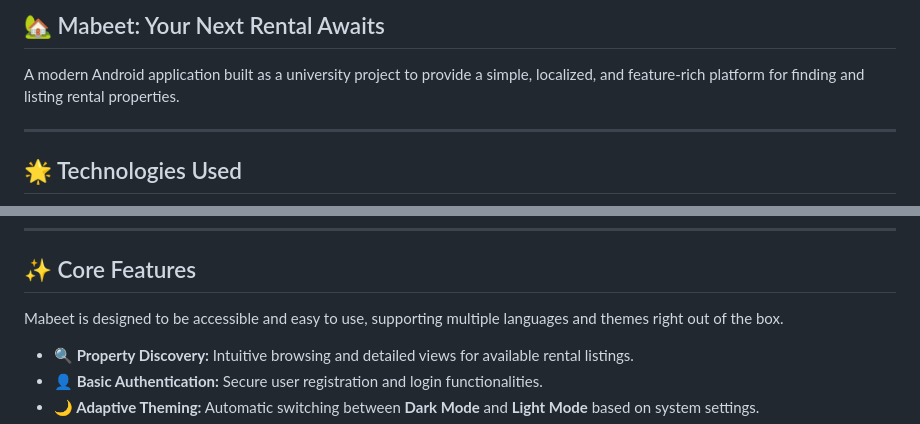
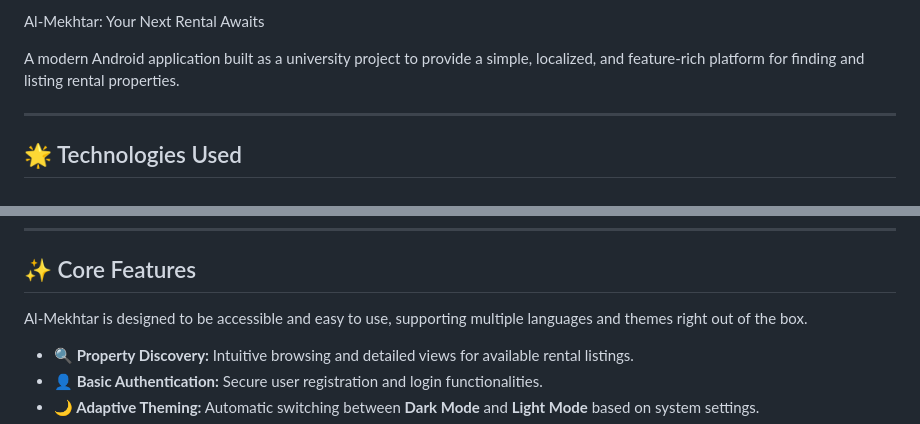
Before and after one commit to Mohakerdi/AlMekhtar, a Markdown page: README.md, 2 parts joined by grey strips. Rendered like a GitHub page.

Commit message:
Rename project from Mabeet to Al-Mekhtar

```diff
--- a/README.md
+++ b/README.md
@@ -1,4 +1,4 @@
-## 🏡 Mabeet: Your Next Rental Awaits
+Al-Mekhtar: Your Next Rental Awaits
 
 A modern Android application built as a university project to provide a simple, localized, and feature-rich platform for finding and listing rental properties.
 
@@ -20,7 +20,7 @@ Mabeet is built with best practices in mind, leveraging the latest Android devel
 
 ## ✨ Core Features
 
-Mabeet is designed to be accessible and easy to use, supporting multiple languages and themes right out of the box.
+Al-Mekhtar is designed to be accessible and easy to use, supporting multiple languages and themes right out of the box.
 
 * **🔍 Property Discovery:** Intuitive browsing and detailed views for available rental listings.
 * **👤 Basic Authentication:** Secure user registration and login functionalities.
```
Also changed, not shown: other parts of README.md (+1 -1 lines).
